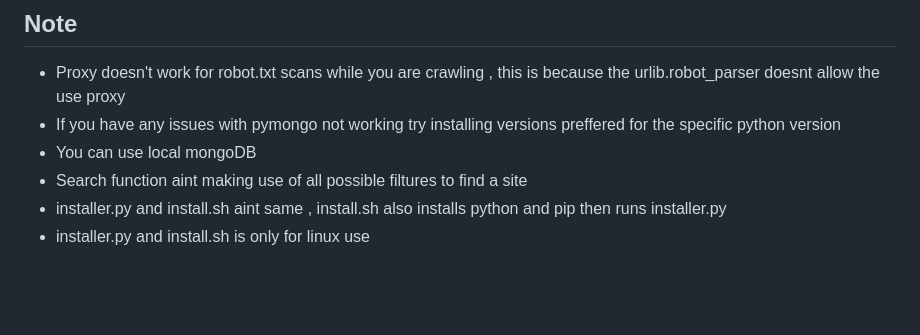
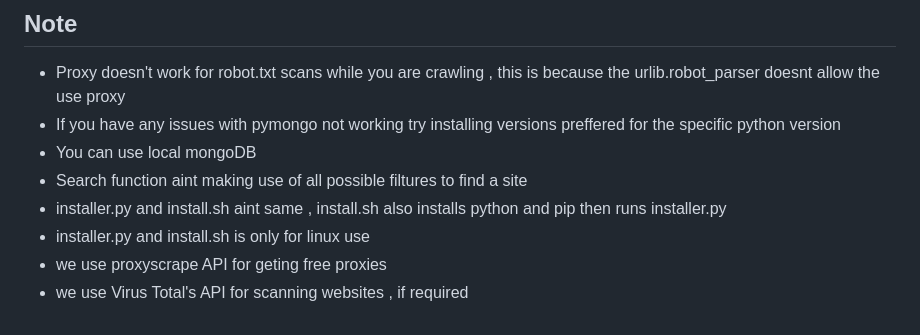
Before and after one commit to merwin-asm/OpenCrawler, a Markdown page: docs.md, the part around the change. Drawn GitHub-style; blank space fills up the shorter version.

```diff
--- a/docs.md
+++ b/docs.md
@@ -317,3 +317,5 @@ For each word of query it will check for sites containing them in,
 -  Search function aint making use of all possible filtures to find a site
 -  installer.py and install.sh aint same , install.sh also installs python and pip then runs installer.py
 -  installer.py and install.sh is only for linux use
+-  we use proxyscrape API for geting free proxies
+-  we use Virus Total's API for scanning websites , if required
```
